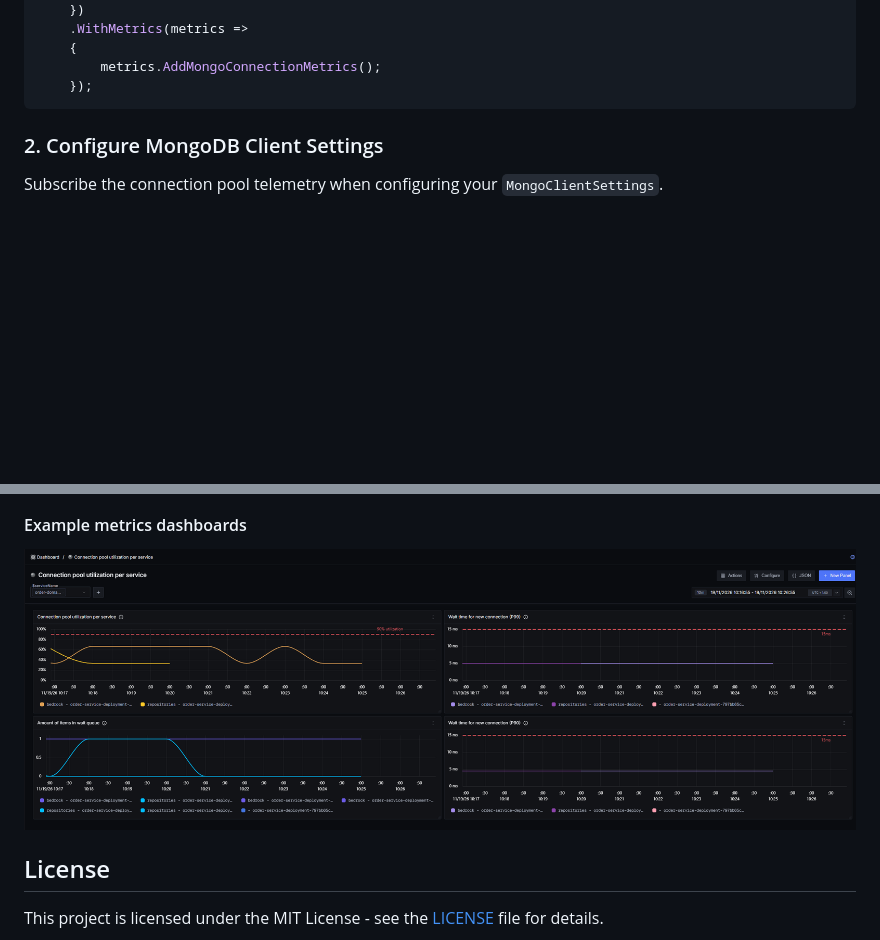
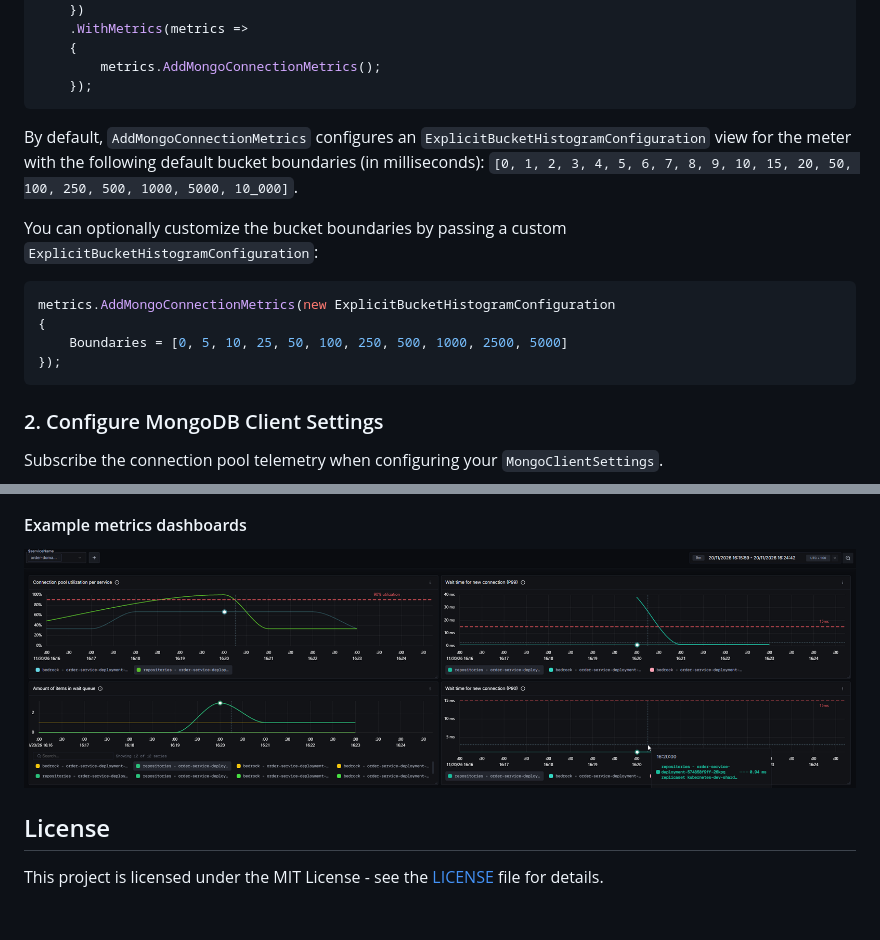
Before and after one commit to matijs-toonen/Mongo.Connection.Telemetry, a Markdown page: README.md, 2 parts joined by grey strips. GitHub-like rendering; pictures changed too: resources/example-metrics-dashboard.png; blank space fills up the shorter version.

````diff
--- a/README.md
+++ b/README.md
@@ -31,6 +31,18 @@ builder.Services.AddOpenTelemetry()
     {
         metrics.AddMongoConnectionMetrics();
     });
+```
+
+By default, `AddMongoConnectionMetrics` configures an `ExplicitBucketHistogramConfiguration` view for the meter with the following default bucket boundaries (in milliseconds):
+`[0, 1, 2, 3, 4, 5, 6, 7, 8, 9, 10, 15, 20, 50, 100, 250, 500, 1000, 5000, 10_000]`.
+
+You can optionally customize the bucket boundaries by passing a custom `ExplicitBucketHistogramConfiguration`:
+
+```csharp
+metrics.AddMongoConnectionMetrics(new ExplicitBucketHistogramConfiguration
+{
+    Boundaries = [0, 5, 10, 25, 50, 100, 250, 500, 1000, 2500, 5000]
+});
 ```
 
 ### 2. Configure MongoDB Client Settings
````
Also changed, not shown: 4 other files.
